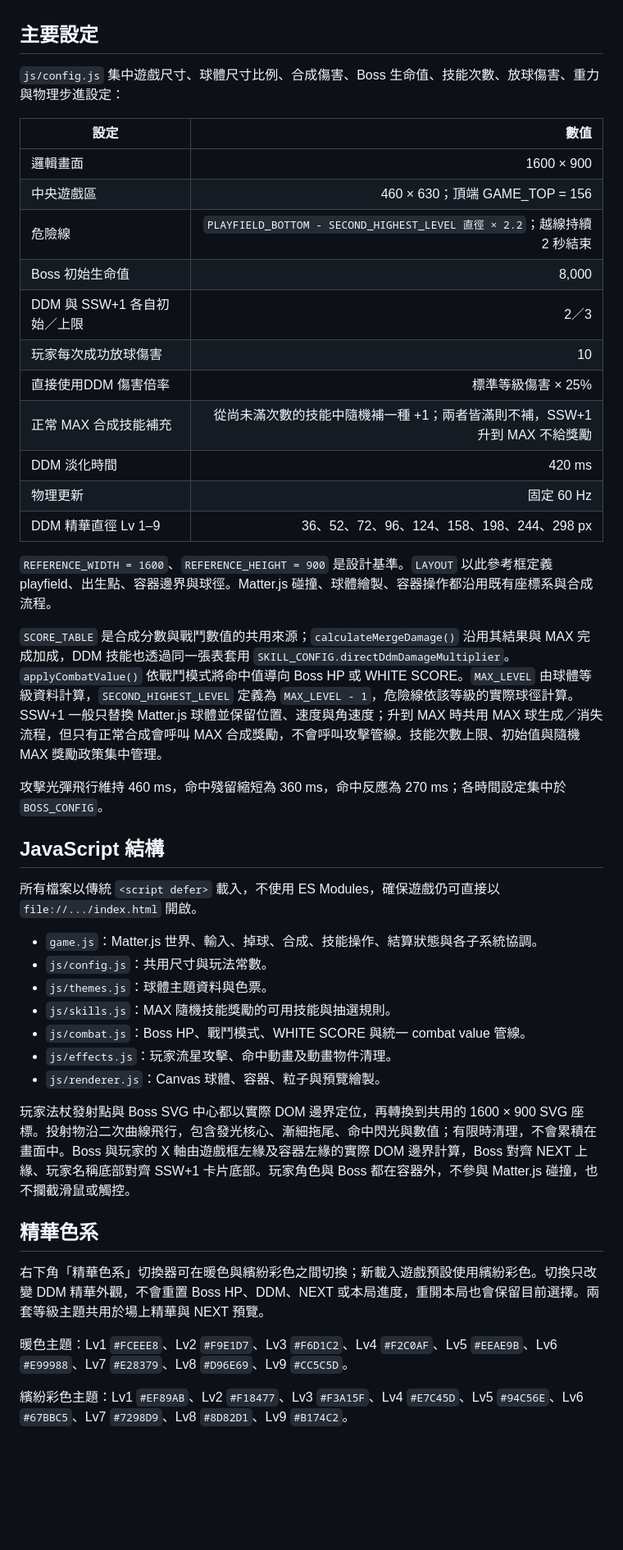
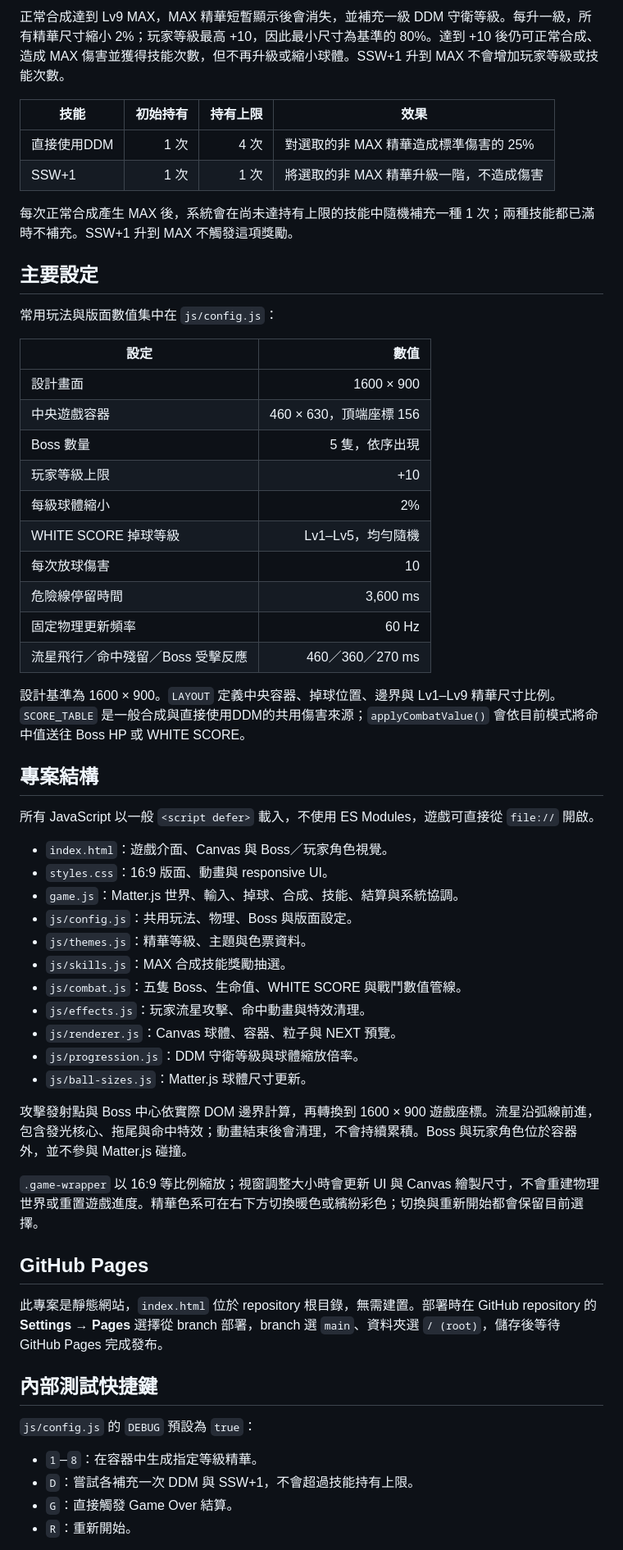
Before and after one commit to rogersong-012s/ddm-essence-boss-battle-game, a Markdown page: README.md, the part around one of its changes. Shown at 82% size. GitHub-like rendering; blank space fills up the shorter version.

```diff
--- a/README.md
+++ b/README.md
@@ -26,47 +56,61 @@ python -m http.server 8000 --bind 127.0.0.1
+正常合成達到 Lv9 MAX，MAX 精華短暫顯示後會消失，並補充一級 DDM 守衛等級。每升一級，所有精華尺寸縮小 2%；玩家等級最高 +10，因此最小尺寸為基準的 80%。達到 +10 後仍可正常合成、造成 MAX 傷害並獲得技能次數，但不再升級或縮小球體。SSW+1 升到 MAX 不會增加玩家等級或技能次數。
+
+| 技能 | 初始持有 | 持有上限 | 效果 |
+| --- | ---: | ---: | --- |
+| 直接使用DDM | 1 次 | 4 次 | 對選取的非 MAX 精華造成標準傷害的 25% |
+| SSW+1 | 1 次 | 1 次 | 將選取的非 MAX 精華升級一階，不造成傷害 |
+
+每次正常合成產生 MAX 後，系統會在尚未達持有上限的技能中隨機補充一種 1 次；兩種技能都已滿時不補充。SSW+1 升到 MAX 不觸發這項獎勵。
 
 ## 主要設定
 
-`js/config.js` 集中遊戲尺寸、球體尺寸比例、合成傷害、Boss 生命值、技能次數、放球傷害、重力與物理步進設定：
+常用玩法與版面數值集中在 `js/config.js`：
 
 | 設定 | 數值 |
 | --- | ---: |
-| 邏輯畫面 | 1600 × 900 |
-| 中央遊戲區 | 460 × 630；頂端 GAME_TOP = 156 |
-| 危險線 | `PLAYFIELD_BOTTOM - SECOND_HIGHEST_LEVEL 直徑 × 2.2`；越線持續 2 秒結束 |
-| Boss 初始生命值 | 8,000 |
-| DDM 與 SSW+1 各自初始／上限 | 2／3 |
-| 玩家每次成功放球傷害 | 10 |
-| 直接使用DDM 傷害倍率 | 標準等級傷害 × 25% |
-| 正常 MAX 合成技能補充 | 從尚未滿次數的技能中隨機補一種 +1；兩者皆滿則不補，SSW+1 升到 MAX 不給獎勵 |
-| DDM 淡化時間 | 420 ms |
-| 物理更新 | 固定 60 Hz |
-| DDM 精華直徑 Lv 1–9 | 36、52、72、96、124、158、198、244、298 px |
+| 設計畫面 | 1600 × 900 |
+| 中央遊戲容器 | 460 × 630，頂端座標 156 |
+| Boss 數量 | 5 隻，依序出現 |
+| 玩家等級上限 | +10 |
+| 每級球體縮小 | 2% |
+| WHITE SCORE 掉球等級 | Lv1–Lv5，均勻隨機 |
+| 每次放球傷害 | 10 |
+| 危險線停留時間 | 3,600 ms |
+| 固定物理更新頻率 | 60 Hz |
+| 流星飛行／命中殘留／Boss 受擊反應 | 460／360／270 ms |
 
-`REFERENCE_WIDTH = 1600`、`REFERENCE_HEIGHT = 900` 是設計基準。`LAYOUT` 以此參考框定義 playfield、出生點、容器邊界與球徑。Matter.js 碰撞、球體繪製、容器操作都沿用既有座標系與合成流程。
+設計基準為 1600 × 900。`LAYOUT` 定義中央容器、掉球位置、邊界與 Lv1–Lv9 精華尺寸比例。`SCORE_TABLE` 是一般合成與直接使用DDM的共用傷害來源；`applyCombatValue()` 會依目前模式將命中值送往 Boss HP 或 WHITE SCORE。
 
-`SCORE_TABLE` 是合成分數與戰鬥數值的共用來源；`calculateMergeDamage()` 沿用其結果與 MAX 完成加成，DDM 技能也透過同一張表套用 `SKILL_CONFIG.directDdmDamageMultiplier`。`applyCombatValue()` 依戰鬥模式將命中值導向 Boss HP 或 WHITE SCORE。`MAX_LEVEL` 由球體等級資料計算，`SECOND_HIGHEST_LEVEL` 定義為 `MAX_LEVEL - 1`，危險線依該等級的實際球徑計算。SSW+1 一般只替換 Matter.js 球體並保留位置、速度與角速度；升到 MAX 時共用 MAX 球生成／消失流程，但只有正常合成會呼叫 MAX 合成獎勵，不會呼叫攻擊管線。技能次數上限、初始值與隨機 MAX 獎勵政策集中管理。
+## 專案結構
 
-攻擊光彈飛行維持 460 ms，命中殘留縮短為 360 ms，命中反應為 270 ms；各時間設定集中於 `BOSS_CONFIG`。
+所有 JavaScript 以一般 `<script defer>` 載入，不使用 ES Modules，遊戲可直接從 `file://` 開啟。
 
-## JavaScript 結構
+- `index.html`：遊戲介面、Canvas 與 Boss／玩家角色視覺。
+- `styles.css`：16:9 版面、動畫與 responsive UI。
+- `game.js`：Matter.js 世界、輸入、掉球、合成、技能、結算與系統協調。
+- `js/config.js`：共用玩法、物理、Boss 與版面設定。
+- `js/themes.js`：精華等級、主題與色票資料。
+- `js/skills.js`：MAX 合成技能獎勵抽選。
+- `js/combat.js`：五隻 Boss、生命值、WHITE SCORE 與戰鬥數值管線。
+- `js/effects.js`：玩家流星攻擊、命中動畫與特效清理。
+- `js/renderer.js`：Canvas 球體、容器、粒子與 NEXT 預覽。
+- `js/progression.js`：DDM 守衛等級與球體縮放倍率。
+- `js/ball-sizes.js`：Matter.js 球體尺寸更新。
 
-所有檔案以傳統 `<script defer>` 載入，不使用 ES Modules，確保遊戲仍可直接以 `file://.../index.html` 開啟。
+攻擊發射點與 Boss 中心依實際 DOM 邊界計算，再轉換到 1600 × 900 遊戲座標。流星沿弧線前進，包含發光核心、拖尾與命中特效；動畫結束後會清理，不會持續累積。Boss 與玩家角色位於容器外，並不參與 Matter.js 碰撞。
 
-- `game.js`：Matter.js 世界、輸入、掉球、合成、技能操作、結算狀態與各子系統協調。
-- `js/config.js`：共用尺寸與玩法常數。
-- `js/themes.js`：球體主題資料與色票。
-- `js/skills.js`：MAX 隨機技能獎勵的可用技能與抽選規則。
-- `js/combat.js`：Boss HP、戰鬥模式、WHITE SCORE 與統一 combat value 管線。
-- `js/effects.js`：玩家流星攻擊、命中動畫及動畫物件清理。
-- `js/renderer.js`：Canvas 球體、容器、粒子與預覽繪製。
+`.game-wrapper` 以 16:9 等比例縮放；視窗調整大小時會更新 UI 與 Canvas 繪製尺寸，不會重建物理世界或重置遊戲進度。精華色系可在右下方切換暖色或繽紛彩色；切換與重新開始都會保留目前選擇。
 
-玩家法杖發射點與 Boss SVG 中心都以實際 DOM 邊界定位，再轉換到共用的 1600 × 900 SVG 座標。投射物沿二次曲線飛行，包含發光核心、漸細拖尾、命中閃光與數值；有限時清理，不會累積在畫面中。Boss 與玩家的 X 軸由遊戲框左緣及容器左緣的實際 DOM 邊界計算，Boss 對齊 NEXT 上緣、玩家名稱底部對齊 SSW+1 卡片底部。玩家角色與 Boss 都在容器外，不參與 Matter.js 碰撞，也不攔截滑鼠或觸控。
+## GitHub Pages
 
-## 精華色系
+此專案是靜態網站，`index.html` 位於 repository 根目錄，無需建置。部署時在 GitHub repository 的 **Settings → Pages** 選擇從 branch 部署，branch 選 `main`、資料夾選 `/ (root)`，儲存後等待 GitHub Pages 完成發布。
 
-右下角「精華色系」切換器可在暖色與繽紛彩色之間切換；新載入遊戲預設使用繽紛彩色。切換只改變 DDM 精華外觀，不會重置 Boss HP、DDM、NEXT 或本局進度，重開本局也會保留目前選擇。兩套等級主題共用於場上精華與 NEXT 預覽。
+## 內部測試快捷鍵
 
-暖色主題：Lv1 `#FCEEE8`、Lv2 `#F9E1D7`、Lv3 `#F6D1C2`、Lv4 `#F2C0AF`、Lv5 `#EEAE9B`、Lv6 `#E99988`、Lv7 `#E28379`、Lv8 `#D96E69`、Lv9 `#CC5C5D`。
+`js/config.js` 的 `DEBUG` 預設為 `true`：
 
-繽紛彩色主題：Lv1 `#EF89AB`、Lv2 `#F18477`、Lv3 `#F3A15F`、Lv4 `#E7C45D`、Lv5 `#94C56E`、Lv6 `#67BBC5`、Lv7 `#7298D9`、Lv8 `#8D82D1`、Lv9 `#B174C2`。
+- `1`–`8`：在容器中生成指定等級精華。
+- `D`：嘗試各補充一次 DDM 與 SSW+1，不會超過技能持有上限。
+- `G`：直接觸發 Game Over 結算。
+- `R`：重新開始。
 
```
Also changed, not shown: other parts of README.md (+45 -21 lines).
